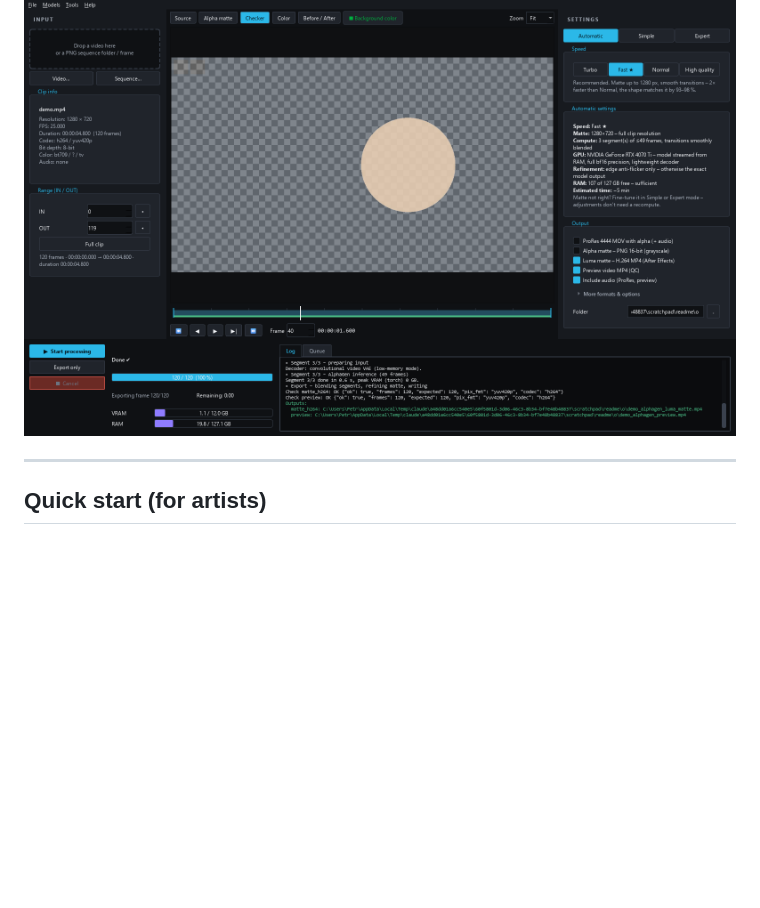
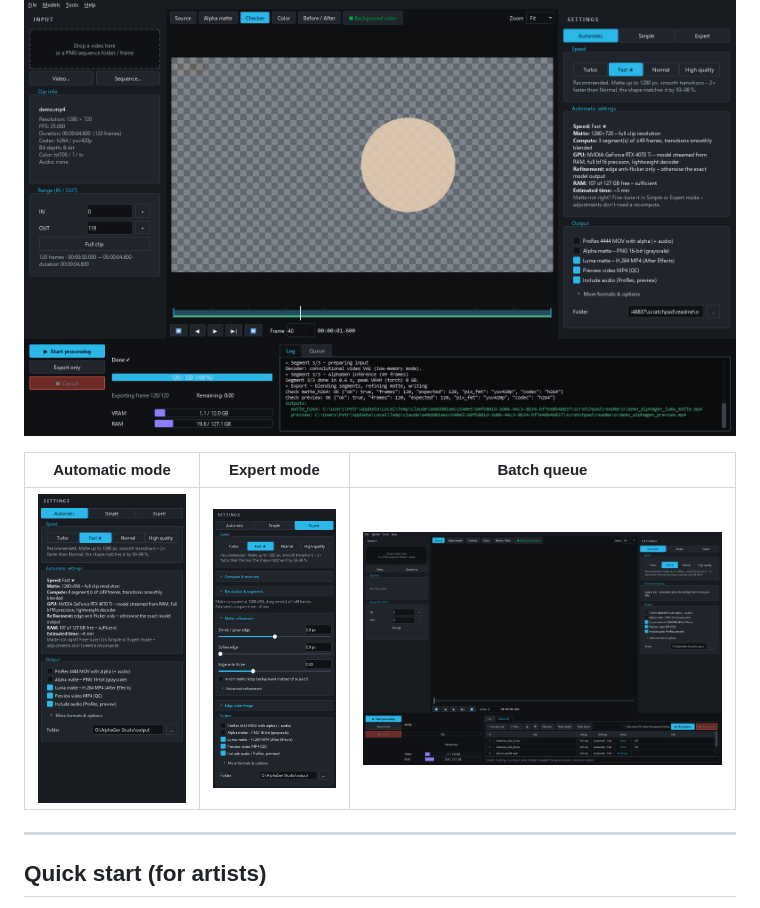
Before and after one commit to petroza/AlphaGen-Studio, a Markdown page: README.md, the part around the change. Rendered like a GitHub page; pictures changed too: docs/queue.png (added), docs/settings_automatic.png (added), docs/settings_expert.png (added); blank space fills up the shorter version.

Commit message:
README: screenshots of Automatic/Expert settings and the batch queue
Co-Authored-By: Claude Opus 5.5 <noreply@anthropic.com>

```diff
--- a/README.md
+++ b/README.md
@@ -9,6 +9,10 @@ The model produces an **alpha matte**; it is applied to the **original RGB** –
 person is never re-generated.
 
 ![AlphaGen Studio](docs/screenshot.png)
+
+| Automatic mode | Expert mode | Batch queue |
+|---|---|---|
+| ![Automatic](docs/settings_automatic.png) | ![Expert](docs/settings_expert.png) | ![Queue](docs/queue.png) |
 
 ---
 
```
